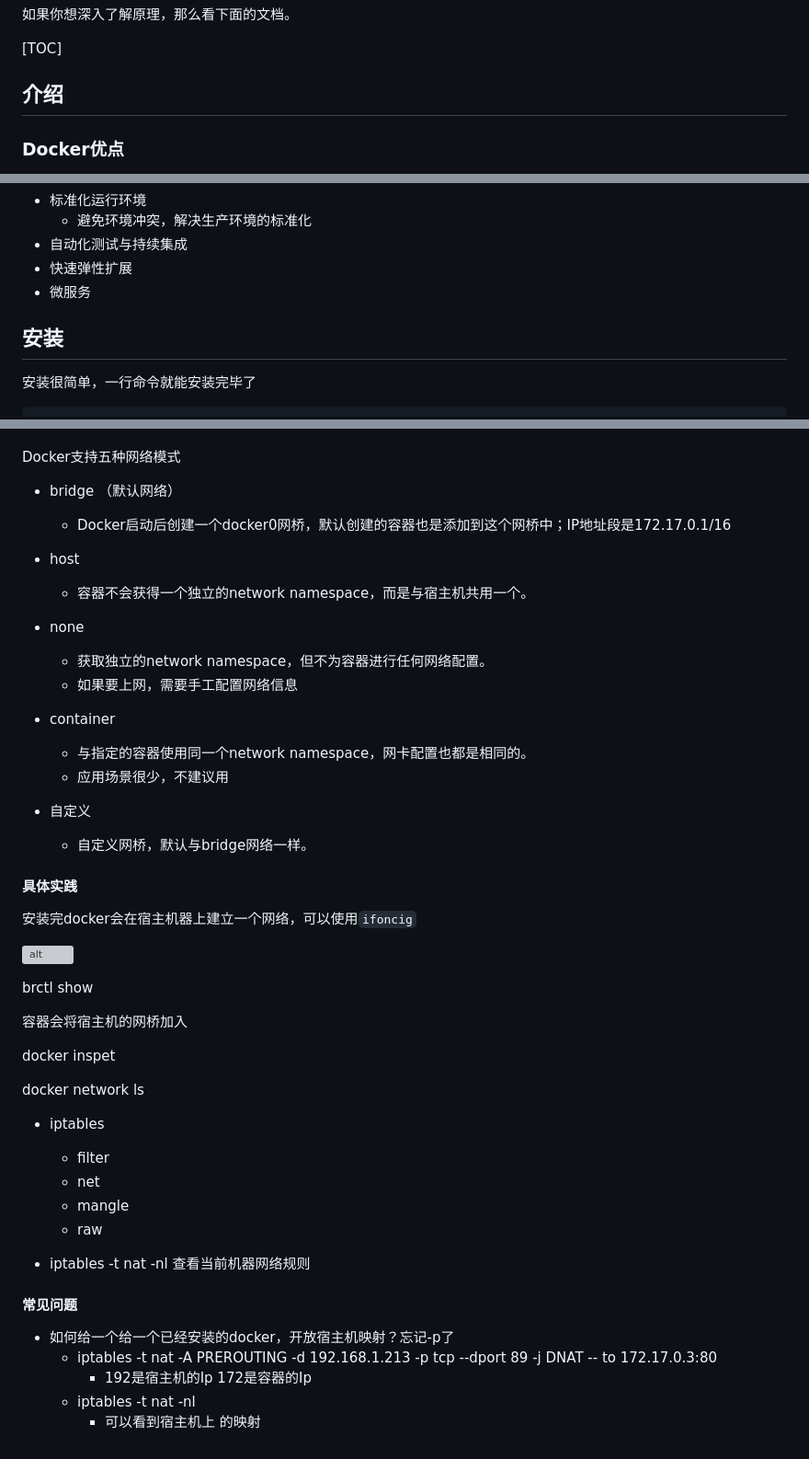
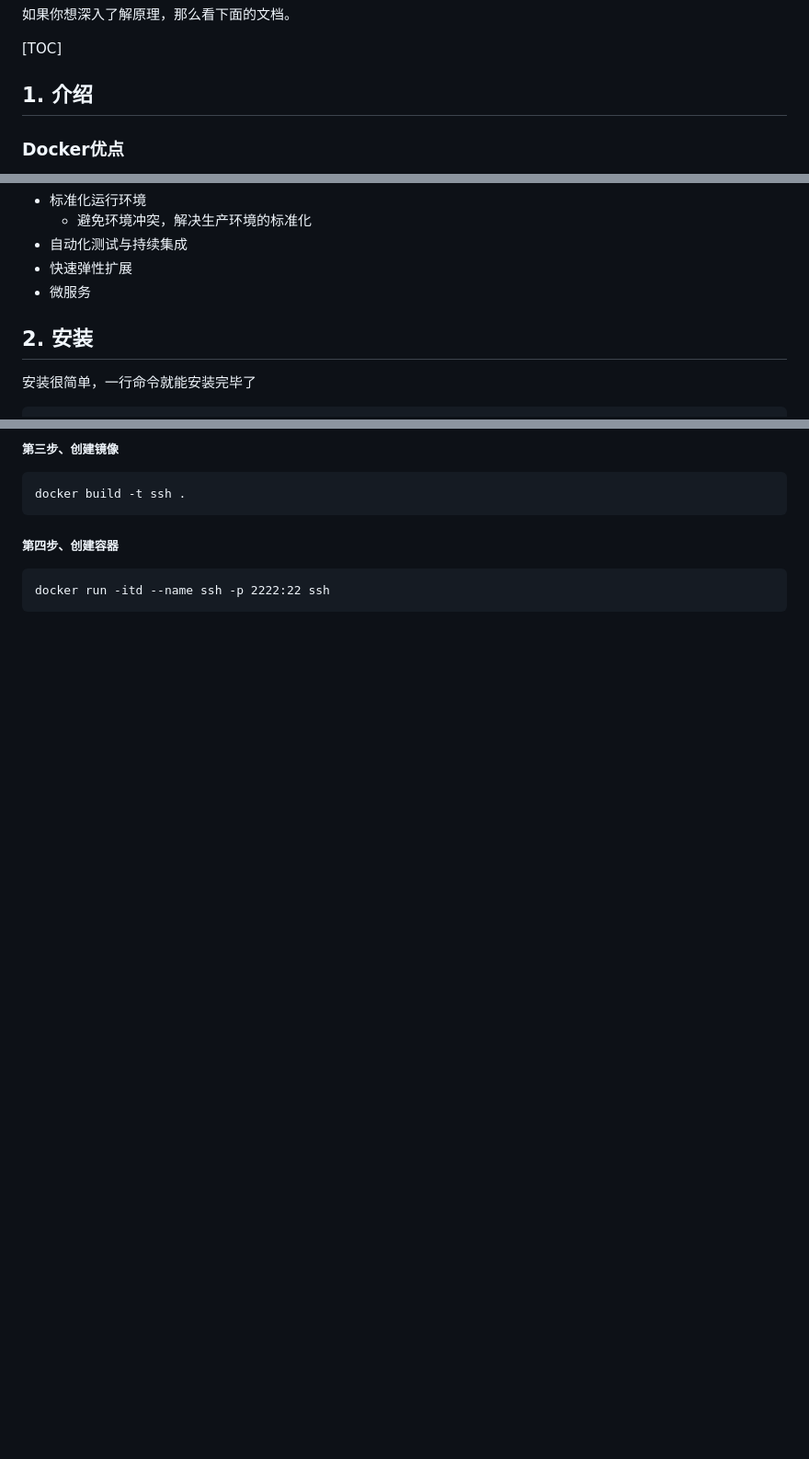
Before and after one commit to fanhualei/wukong-bd, a Markdown page: doc/docker.md, 3 parts joined by grey strips. Shown: that part at 92% size. GitHub-like rendering; blank space fills up the shorter version; grey boxes are pictures that could not be loaded.

````diff
--- a/doc/docker.md
+++ b/doc/docker.md
@@ -8,7 +8,7 @@
 
 
 
-## 介绍
+## 1. 介绍
 
 
 
@@ -50,7 +50,7 @@
 
 
 
-## 安装
+## 2. 安装
 
 
 
@@ -1243,74 +1399,20 @@ docker 网络管理是一个难点，主要内容
 
 
 
+##### 第三步、创建镜像
+
+
+
+```shell
+docker build -t ssh .
+```
 
 
 
 
 
+##### 第四步、创建容器
 
-
-
-
-
-
-
-Docker支持五种网络模式
-
-* bridge （默认网络）
-  * Docker启动后创建一个docker0网桥，默认创建的容器也是添加到这个网桥中；IP地址段是172.17.0.1/16
-
-* host
-  *  容器不会获得一个独立的network namespace，而是与宿主机共用一个。
-* none
-  * 获取独立的network namespace，但不为容器进行任何网络配置。
-  * 如果要上网，需要手工配置网络信息
-* container
-  * 与指定的容器使用同一个network namespace，网卡配置也都是相同的。
-  * 应用场景很少，不建议用
-* 自定义
-  * 自定义网桥，默认与bridge网络一样。
-
-
-
-#### 具体实践
-
-安装完docker会在宿主机器上建立一个网络，可以使用`ifoncig`
-
-![alt](imgs/docker-new-suzuji.png)
-
-
-
-brctl show
-
-容器会将宿主机的网桥加入
-
-docker inspet
-
-
-
-docker network ls
-
-
-
-* iptables
-  * filter
-  * net
-  * mangle
-  * raw
-
-
-
-* iptables -t  nat -nl  查看当前机器网络规则
-
-
-
-#### 常见问题
-
-
-
-* 如何给一个给一个已经安装的docker，开放宿主机映射？忘记-p了
-  * iptables -t nat -A PREROUTING -d 192.168.1.213 -p  tcp --dport 89 -j DNAT -- to 172.17.0.3:80
-    * 192是宿主机的Ip  172是容器的Ip
-  * iptables -t nat -nl
-    * 可以看到宿主机上 的映射
+```
+docker run -itd --name ssh -p 2222:22 ssh
+```
````
Also changed, not shown: other parts of doc/docker.md (+183 -27 lines), doc/imgs/docker-file-make.png (added).
